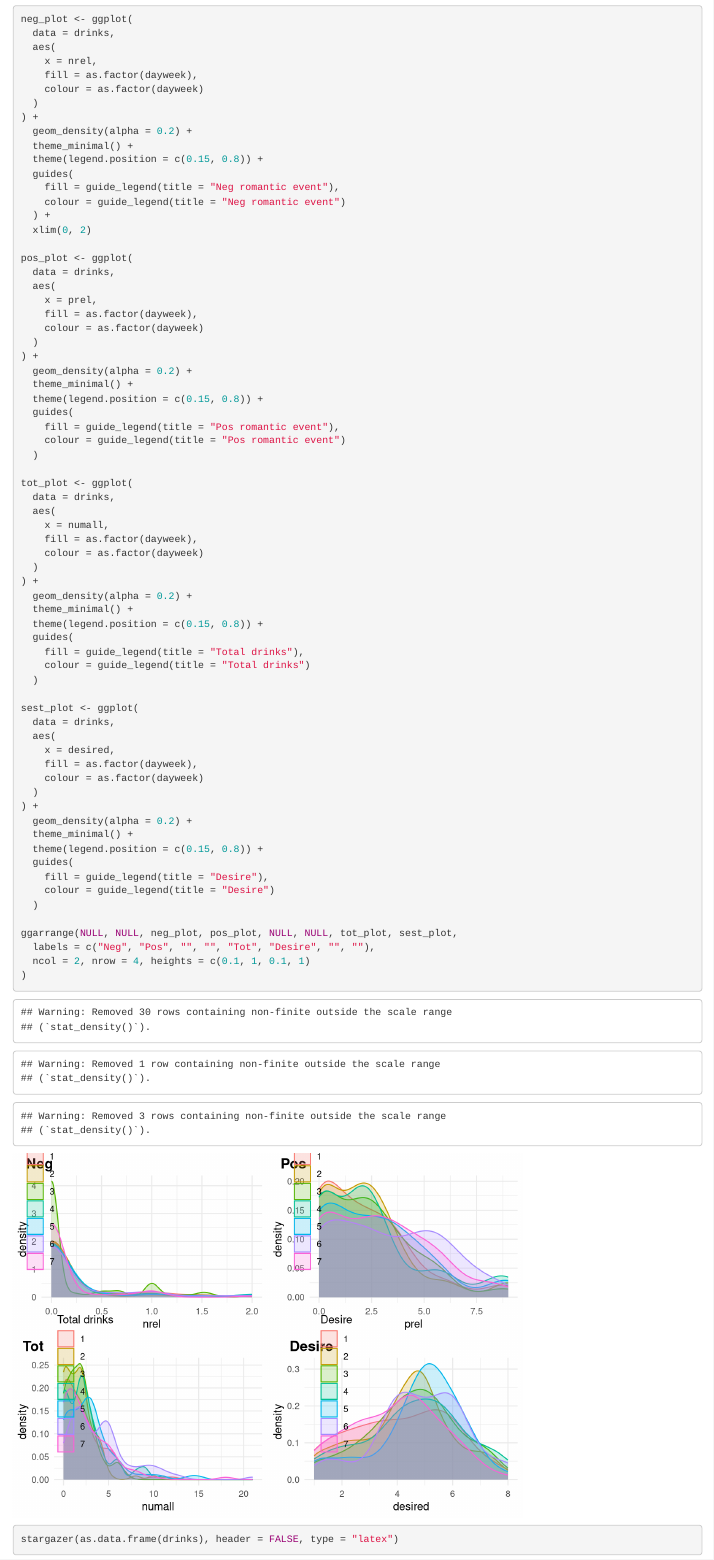
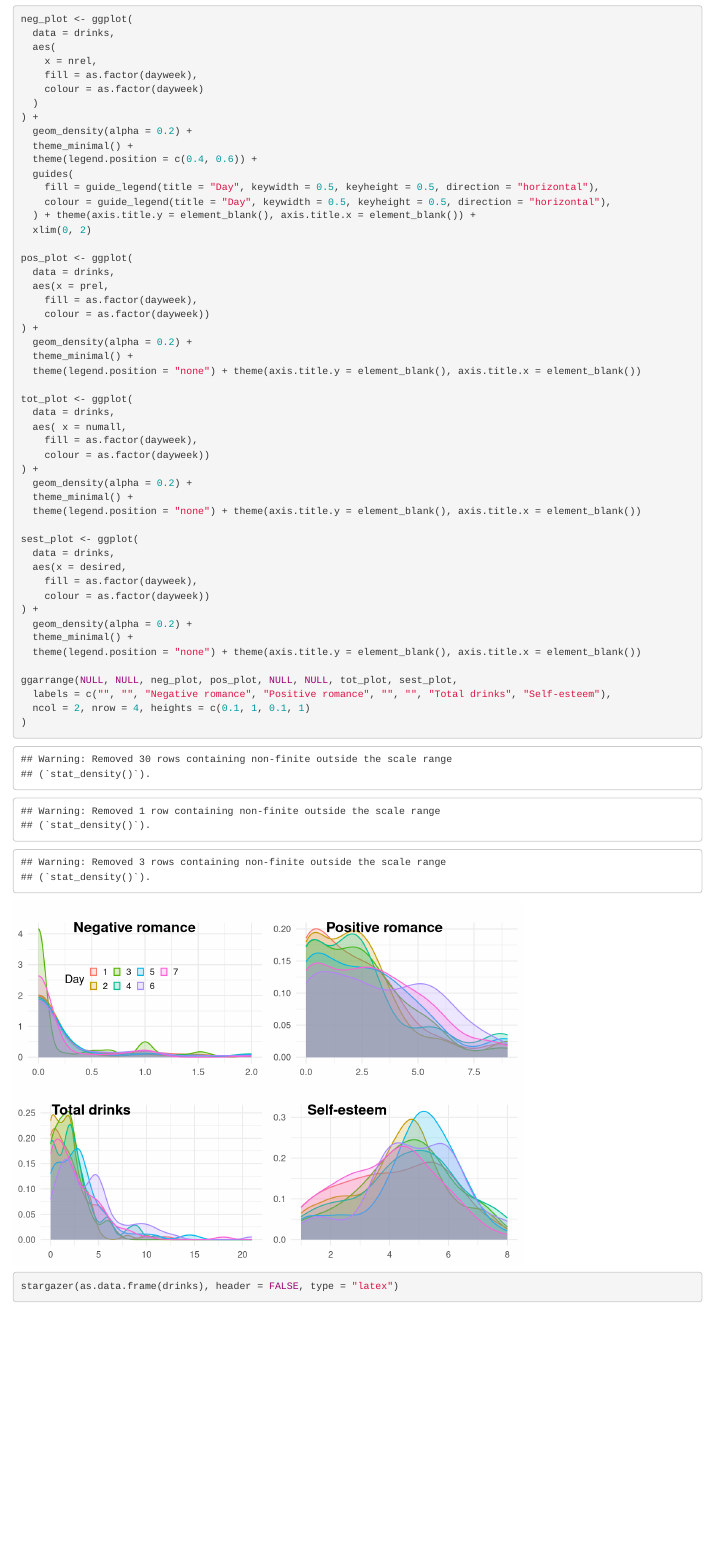
Before and after one commit to ArtemChemist/W271_Lab1, an R Markdown document (short-questions/short_questions.Rmd): the page in a window 1100 px wide, from 7500 px down. Rendered offline with R 4.5, knitr and Pandoc, with nearby package versions; code that draws random numbers runs with fixed seeds of ours; some code elsewhere in the file could not run offline.

Commit message:
Part 2 plots tidy

````diff
--- a/short-questions/short_questions.Rmd
+++ b/short-questions/short_questions.Rmd
@@ -221,63 +221,45 @@ neg_plot <- ggplot(
 ) +
   geom_density(alpha = 0.2) +
   theme_minimal() +
-  theme(legend.position = c(0.15, 0.8)) +
+  theme(legend.position = c(0.4, 0.6)) +
   guides(
-    fill = guide_legend(title = "Neg romantic event"),
-    colour = guide_legend(title = "Neg romantic event")
-  ) +
+    fill = guide_legend(title = "Day", keywidth = 0.5, keyheight = 0.5, direction = "horizontal"),
+    colour = guide_legend(title = "Day", keywidth = 0.5, keyheight = 0.5, direction = "horizontal"),
+  ) + theme(axis.title.y = element_blank(), axis.title.x = element_blank()) +
   xlim(0, 2)
 
 pos_plot <- ggplot(
   data = drinks,
-  aes(
-    x = prel,
+  aes(x = prel,
     fill = as.factor(dayweek),
-    colour = as.factor(dayweek)
-  )
+    colour = as.factor(dayweek))
 ) +
   geom_density(alpha = 0.2) +
   theme_minimal() +
-  theme(legend.position = c(0.15, 0.8)) +
-  guides(
-    fill = guide_legend(title = "Pos romantic event"),
-    colour = guide_legend(title = "Pos romantic event")
-  )
+  theme(legend.position = "none") + theme(axis.title.y = element_blank(), axis.title.x = element_blank())
 
 tot_plot <- ggplot(
   data = drinks,
-  aes(
-    x = numall,
+  aes( x = numall,
     fill = as.factor(dayweek),
-    colour = as.factor(dayweek)
-  )
+    colour = as.factor(dayweek))
 ) +
   geom_density(alpha = 0.2) +
   theme_minimal() +
-  theme(legend.position = c(0.15, 0.8)) +
-  guides(
-    fill = guide_legend(title = "Total drinks"),
-    colour = guide_legend(title = "Total drinks")
-  )
+  theme(legend.position = "none") + theme(axis.title.y = element_blank(), axis.title.x = element_blank())
 
 sest_plot <- ggplot(
   data = drinks,
-  aes(
-    x = desired,
+  aes(x = desired,
     fill = as.factor(dayweek),
-    colour = as.factor(dayweek)
-  )
+    colour = as.factor(dayweek))
 ) +
   geom_density(alpha = 0.2) +
   theme_minimal() +
-  theme(legend.position = c(0.15, 0.8)) +
-  guides(
-    fill = guide_legend(title = "Desire"),
-    colour = guide_legend(title = "Desire")
-  )
+  theme(legend.position = "none") + theme(axis.title.y = element_blank(), axis.title.x = element_blank())
 
 ggarrange(NULL, NULL, neg_plot, pos_plot, NULL, NULL, tot_plot, sest_plot,
-  labels = c("Neg", "Pos", "", "", "Tot", "Desire", "", ""),
+  labels = c("", "", "Negative romance", "Positive romance", "", "", "Total drinks", "Self-esteem"),
   ncol = 2, nrow = 4, heights = c(0.1, 1, 0.1, 1)
 )
 ```
````
Also changed, not shown: short-questions/short_questions.Rmd (2 more changed lines).
